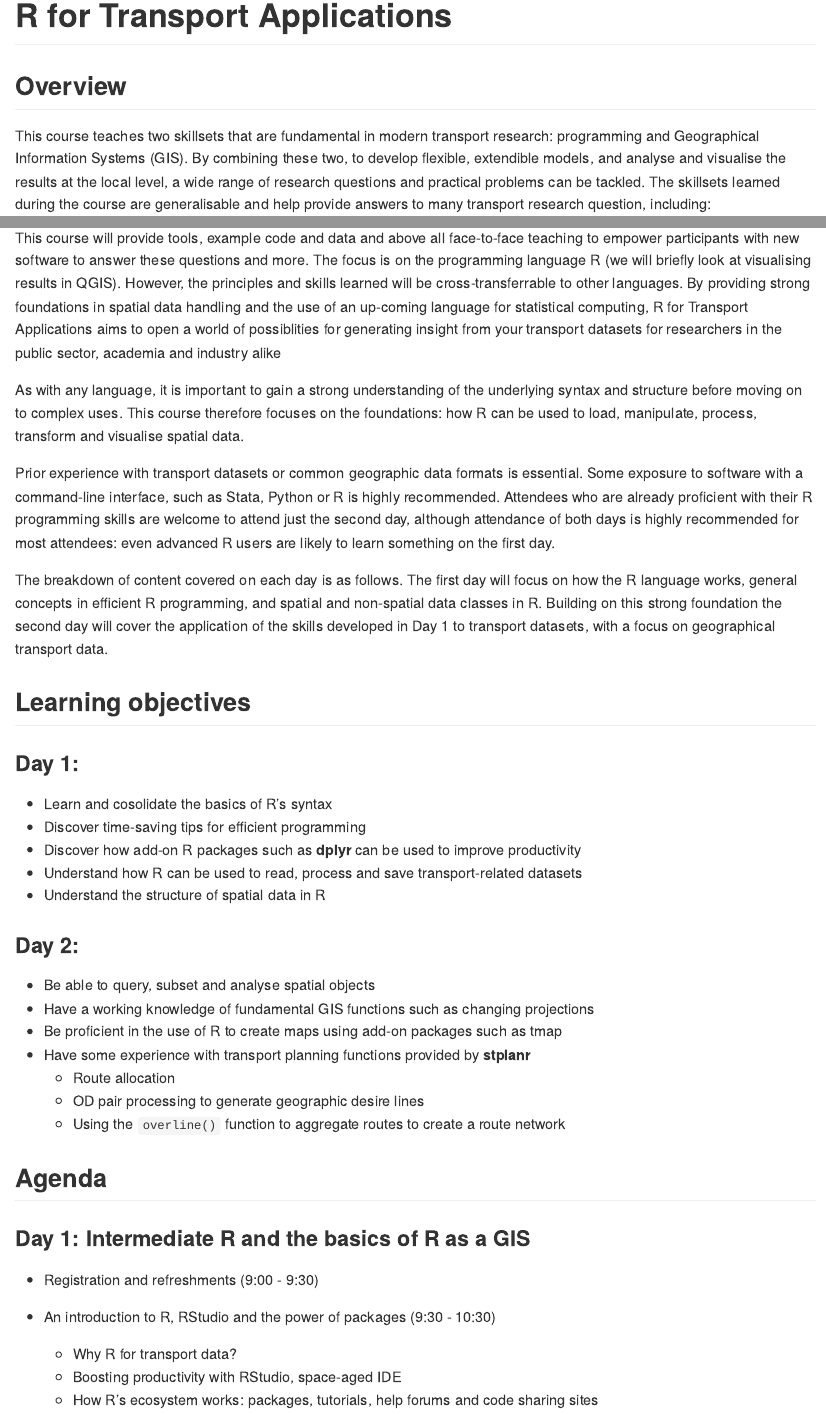
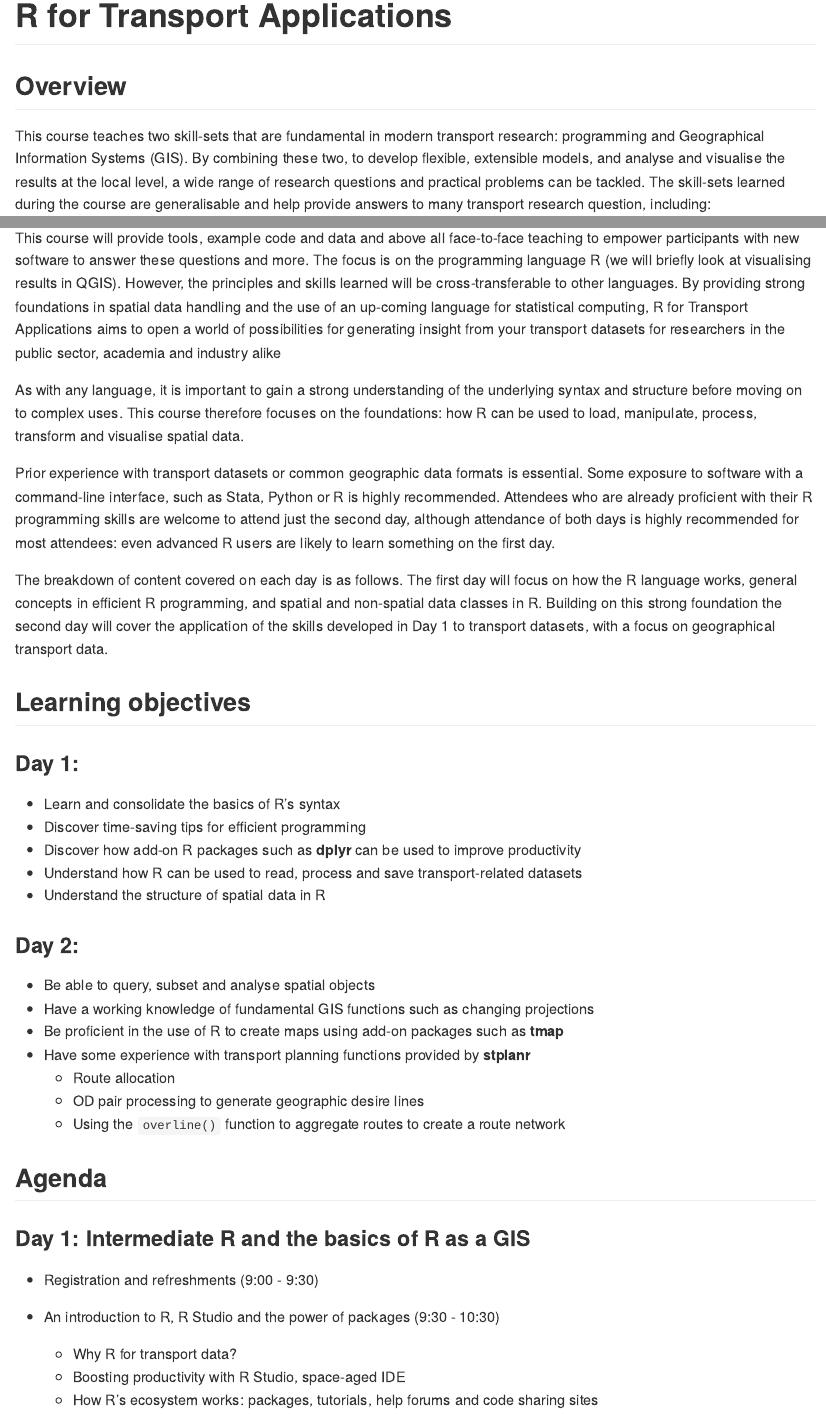
Before and after one commit to ITSLeeds/R4TS, an R Markdown document (courses/GIS4ta-outline.Rmd): the page in a window 1100 px wide, from its top, and a second part further down, joined at a grey line. Rendered offline with R 4.5, knitr and Pandoc, with nearby package versions.

Commit message:
Fix typos in course-info

```diff
--- a/courses/GIS4ta-outline.Rmd
+++ b/courses/GIS4ta-outline.Rmd
@@ -7,13 +7,13 @@ output:
 
 ## Overview
 
-This course teaches two skillsets that are fundamental in modern transport research: programming and Geographical Information Systems (GIS). By combining these two, to develop flexible, extendible models, and analyse and visualise the results at the local level, a wide range of research questions and practical problems can be tackled. The skillsets learned during the course are generalisable and help provide answers to many transport research question, including:
+This course teaches two skill-sets that are fundamental in modern transport research: programming and Geographical Information Systems (GIS). By combining these two, to develop flexible, extensible models, and analyse and visualise the results at the local level, a wide range of research questions and practical problems can be tackled. The skill-sets learned during the course are generalisable and help provide answers to many transport research question, including:
 
 - How to handle large transport datasets?
 - Where to locate new transport infrastructure?
 - How to develop automated and reproducible transport planning workflows?
 
-This course will provide tools, example code and data and above all face-to-face teaching to empower participants with new software to answer these questions and more. The focus is on the programming language R (we will briefly look at visualising results in QGIS). However, the principles and skills learned will be cross-transferrable to other languages. By providing strong foundations in spatial data handling and the use of an up-coming language for statistical computing, R for Transport Applications aims to open a world of possiblities for generating insight from your transport datasets for researchers in the public sector, academia and industry alike
+This course will provide tools, example code and data and above all face-to-face teaching to empower participants with new software to answer these questions and more. The focus is on the programming language R (we will briefly look at visualising results in QGIS). However, the principles and skills learned will be cross-transferable to other languages. By providing strong foundations in spatial data handling and the use of an up-coming language for statistical computing, R for Transport Applications aims to open a world of possibilities for generating insight from your transport datasets for researchers in the public sector, academia and industry alike
 
 As with any language, it is important to gain a strong understanding
 of the underlying syntax and structure before moving on to complex uses.
@@ -30,7 +30,7 @@ The breakdown of content covered on each day is as follows. The first day will f
 
 ### Day 1:
 
-- Learn and cosolidate the basics of R's syntax
+- Learn and consolidate the basics of R's syntax
 - Discover time-saving tips for efficient programming
 - Discover how add-on R packages such as **dplyr** can be used to improve productivity
 - Understand how R can be used to read, process and save transport-related datasets
@@ -40,7 +40,7 @@ The breakdown of content covered on each day is as follows. The first day will f
 
 - Be able to query, subset and analyse spatial objects
 - Have a working knowledge of fundamental GIS functions such as changing projections
-- Be proficient in the use of R to create maps using add-on packages such as tmap
+- Be proficient in the use of R to create maps using add-on packages such as **tmap**
 - Have some experience with transport planning functions provided by **stplanr**
     - Route allocation
     - OD pair processing to generate geographic desire lines
@@ -52,9 +52,9 @@ The breakdown of content covered on each day is as follows. The first day will f
 
 - Registration and refreshments (9:00 - 9:30)
 
-- An introduction to R, RStudio and the power of packages (9:30 - 10:30)
+- An introduction to R, R Studio and the power of packages (9:30 - 10:30)
     - Why R for transport data?
-    - Boosting productivity with RStudio, space-aged IDE
+    - Boosting productivity with R Studio, space-aged IDE
     - How R's ecosystem works: packages, tutorials, help forums and code sharing sites
 
 - Objects, functions and concepts for efficient R programming (10:30 - 11:30)
```
Also changed, not shown: courses/GIS4ta-outline.Rmd (2 more changed lines), 1 other file.
